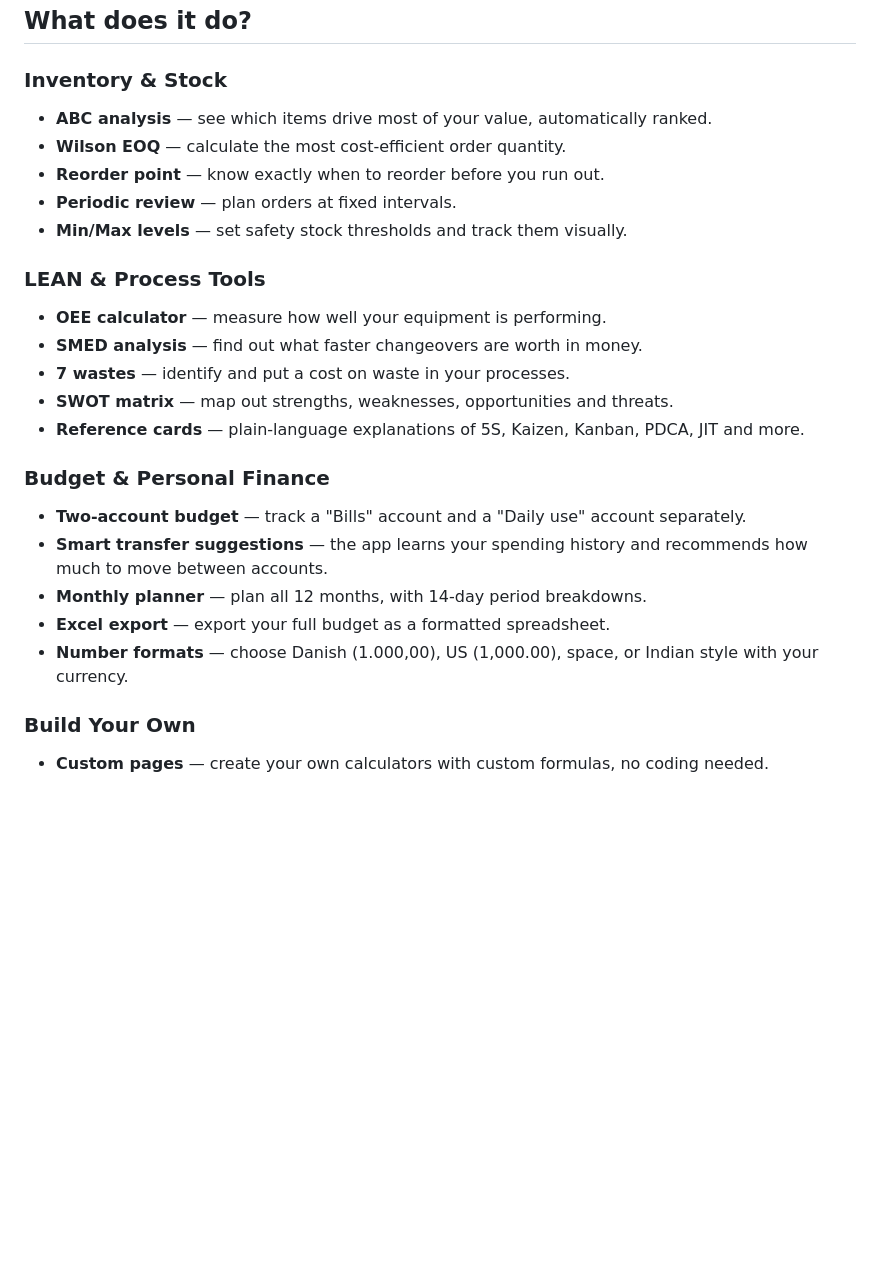
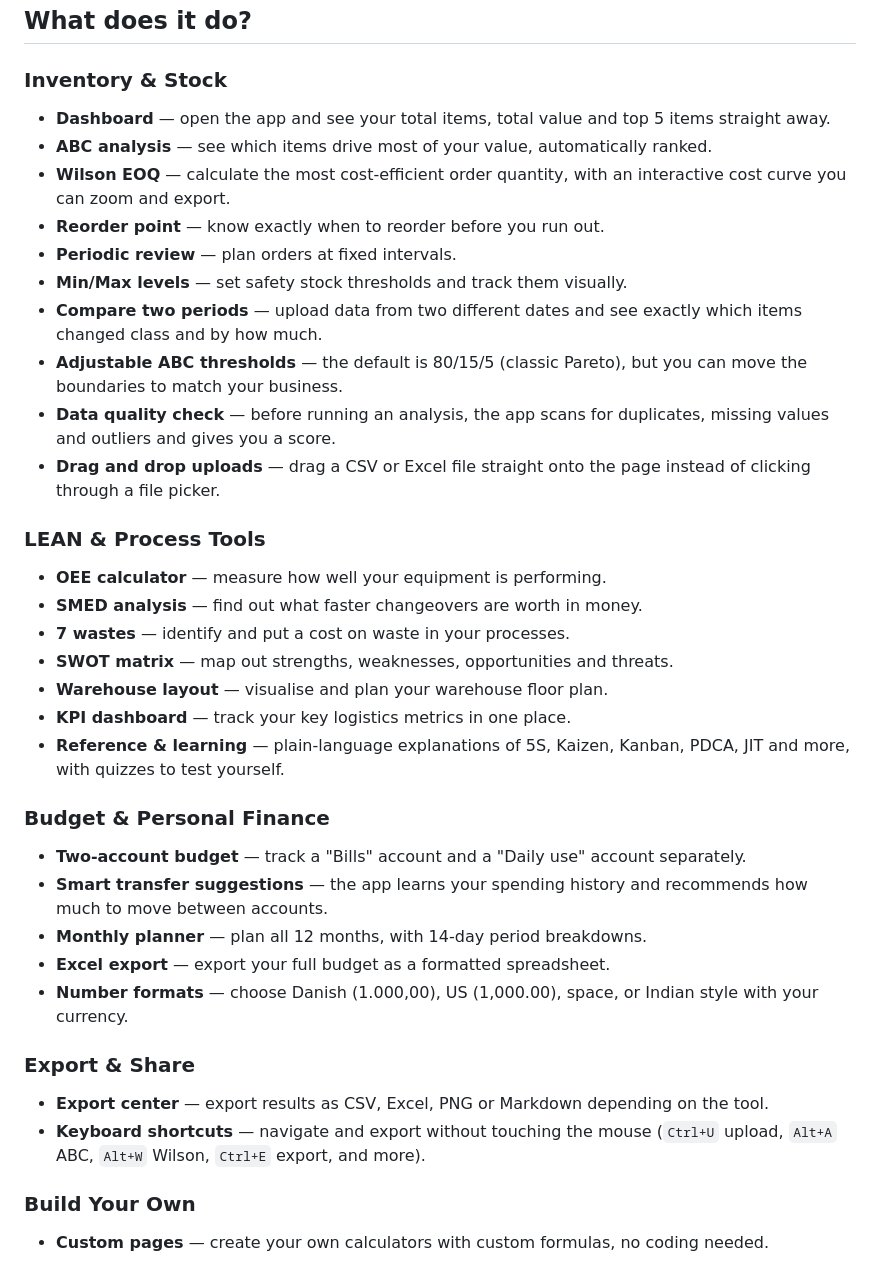
Before and after one commit to AlternativeSoap/Smart-Logistics-Calculator, a Markdown page: README.md, the part around the change. Rendered like a GitHub page; blank space fills up the shorter version.

Commit message:
Add missing features to README (dashboard, compare, warehouse, KPI, shortcuts, etc.)

```diff
--- a/README.md
+++ b/README.md
@@ -11,18 +11,25 @@ Bookmark that link and use it on any device — phone, tablet or desktop.
 ## What does it do?
 
 ### Inventory & Stock
+- **Dashboard** — open the app and see your total items, total value and top 5 items straight away.
 - **ABC analysis** — see which items drive most of your value, automatically ranked.
-- **Wilson EOQ** — calculate the most cost-efficient order quantity.
+- **Wilson EOQ** — calculate the most cost-efficient order quantity, with an interactive cost curve you can zoom and export.
 - **Reorder point** — know exactly when to reorder before you run out.
 - **Periodic review** — plan orders at fixed intervals.
 - **Min/Max levels** — set safety stock thresholds and track them visually.
+- **Compare two periods** — upload data from two different dates and see exactly which items changed class and by how much.
+- **Adjustable ABC thresholds** — the default is 80/15/5 (classic Pareto), but you can move the boundaries to match your business.
+- **Data quality check** — before running an analysis, the app scans for duplicates, missing values and outliers and gives you a score.
+- **Drag and drop uploads** — drag a CSV or Excel file straight onto the page instead of clicking through a file picker.
 
 ### LEAN & Process Tools
 - **OEE calculator** — measure how well your equipment is performing.
 - **SMED analysis** — find out what faster changeovers are worth in money.
 - **7 wastes** — identify and put a cost on waste in your processes.
 - **SWOT matrix** — map out strengths, weaknesses, opportunities and threats.
-- **Reference cards** — plain-language explanations of 5S, Kaizen, Kanban, PDCA, JIT and more.
+- **Warehouse layout** — visualise and plan your warehouse floor plan.
+- **KPI dashboard** — track your key logistics metrics in one place.
+- **Reference & learning** — plain-language explanations of 5S, Kaizen, Kanban, PDCA, JIT and more, with quizzes to test yourself.
 
 ### Budget & Personal Finance
 - **Two-account budget** — track a "Bills" account and a "Daily use" account separately.
@@ -30,6 +37,10 @@ Bookmark that link and use it on any device — phone, tablet or desktop.
 - **Monthly planner** — plan all 12 months, with 14-day period breakdowns.
 - **Excel export** — export your full budget as a formatted spreadsheet.
 - **Number formats** — choose Danish (1.000,00), US (1,000.00), space, or Indian style with your currency.
+
+### Export & Share
+- **Export center** — export results as CSV, Excel, PNG or Markdown depending on the tool.
+- **Keyboard shortcuts** — navigate and export without touching the mouse (`Ctrl+U` upload, `Alt+A` ABC, `Alt+W` Wilson, `Ctrl+E` export, and more).
 
 ### Build Your Own
 - **Custom pages** — create your own calculators with custom formulas, no coding needed.
```
